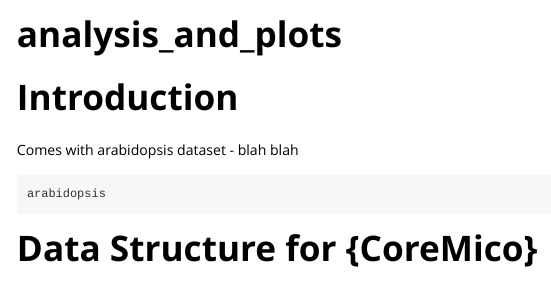
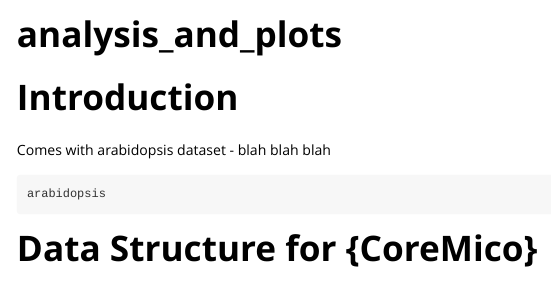
Before and after one commit to MayaGans/CoreMicro, an R Markdown document (vignettes/analysis_and_plots.Rmd): the page in a window 1100 px wide, from its top. Rendered offline with R 4.5, knitr and Pandoc, with nearby package versions; some code elsewhere in the file could not run offline; long lines of code are wrapped; common packages that the code uses without loading them are loaded.

Commit message:
testing commit

````diff
--- a/vignettes/analysis_and_plots.Rmd
+++ b/vignettes/analysis_and_plots.Rmd
@@ -15,7 +15,7 @@ library(tidyr)
 
 # Introduction
 
-Comes with arabidopsis dataset - blah blah
+Comes with arabidopsis dataset - blah blah blah
 
 ```{r, results='hide'}
 arabidopsis
````
